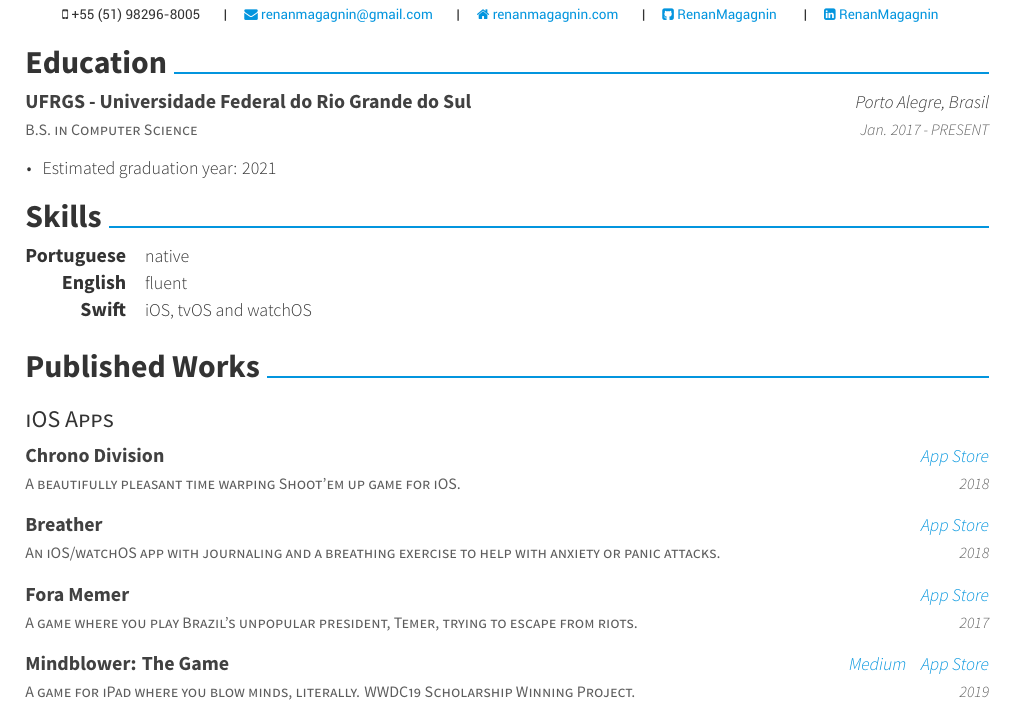
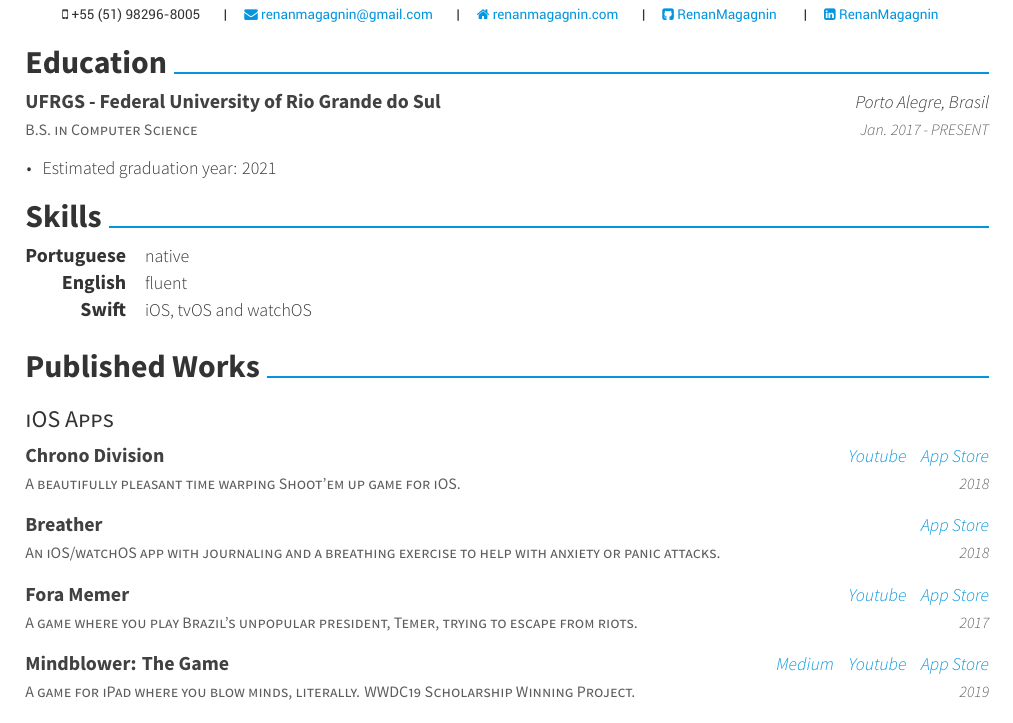
Before and after one commit to RenanMagagnin/Curriculum-Vitae, a LaTeX CV (resume.tex, which reads resume/education.tex, resume/writing.tex): part of the page, cut so that both start at the same text. Compiled offline with XeLaTeX.

Commit message:
Include Youtube links to Published Works
Also translates UFRGS to English

```diff
--- a/resume/education.tex
+++ b/resume/education.tex
@@ -2,7 +2,7 @@
 \begin{cventries}
   \cventry
     {B.S. in Computer Science}
-    {UFRGS - Universidade Federal do Rio Grande do Sul}
+    {UFRGS - Federal University of Rio Grande do Sul}
     {Porto Alegre, Brasil}
     {Jan. 2017 - PRESENT}
     {
--- a/resume/writing.tex
+++ b/resume/writing.tex
@@ -6,7 +6,8 @@
   \cvcompactentry
     {A beautifully pleasant time warping Shoot'em up game for iOS.}
     {Chrono Division}
-    {\href{https://itunes.apple.com/app/id1437675179}{App Store}}
+    %{\href{https://itunes.apple.com/app/id1437675179}{App Store}}
+    {\href{https://www.youtube.com/watch?v=Wc9-ALdmvRw}{Youtube} \hspace{4pt} \href{https://itunes.apple.com/app/id1437675179}{App Store}}
     {2018}
   \cvcompactentry
     {An iOS/watchOS app with journaling and a breathing exercise to help with anxiety or panic attacks.}
@@ -16,12 +17,12 @@
   \cvcompactentry
     {A game where you play Brazil's unpopular president, Temer, trying to escape from riots.}
     {Fora Memer}
-    {\href{https://itunes.apple.com/br/app/fora-memer/id1253655537}{App Store}}
+    {\href{https://youtu.be/YwVg7Yuu3pY}{Youtube} \hspace{4pt} \href{https://itunes.apple.com/br/app/fora-memer/id1253655537}{App Store}}
     {2017}
   \cvcompactentry
     {A game for iPad where you blow minds, literally. WWDC19 Scholarship Winning Project.}
     {Mindblower: The Game}
-    {\href{https://medium.freecodecamp.org/how-i-won-a-scholarship-to-apples-yearly-event-for-the-second-time-f04f5f4636b1}{Medium} \hspace{4pt} \href{https://itunes.apple.com/us/app/mindblower-the-game/id1460079689}{App Store}}
+    {\href{https://medium.freecodecamp.org/how-i-won-a-scholarship-to-apples-yearly-event-for-the-second-time-f04f5f4636b1}{Medium} \hspace{4pt} \href{https://www.youtube.com/watch?v=xH9cn7BtG8k}{Youtube} \hspace{4pt} \href{https://itunes.apple.com/us/app/mindblower-the-game/id1460079689}{App Store}}
     {2019}
   \cvcompactentry
     {A solution for sharing essential company information with employees.}
```
Also changed, not shown: resume.pdf, 3 other files.
